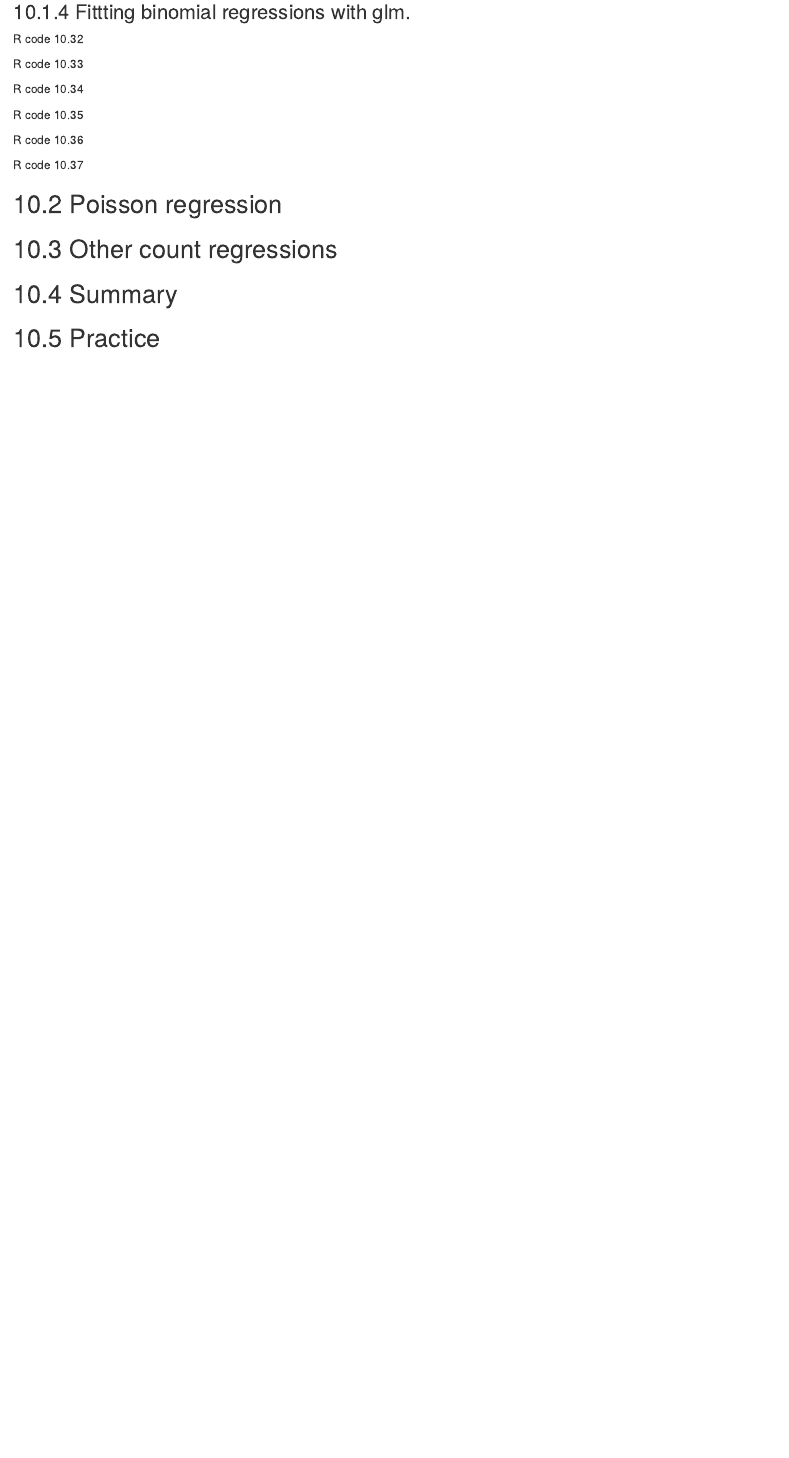
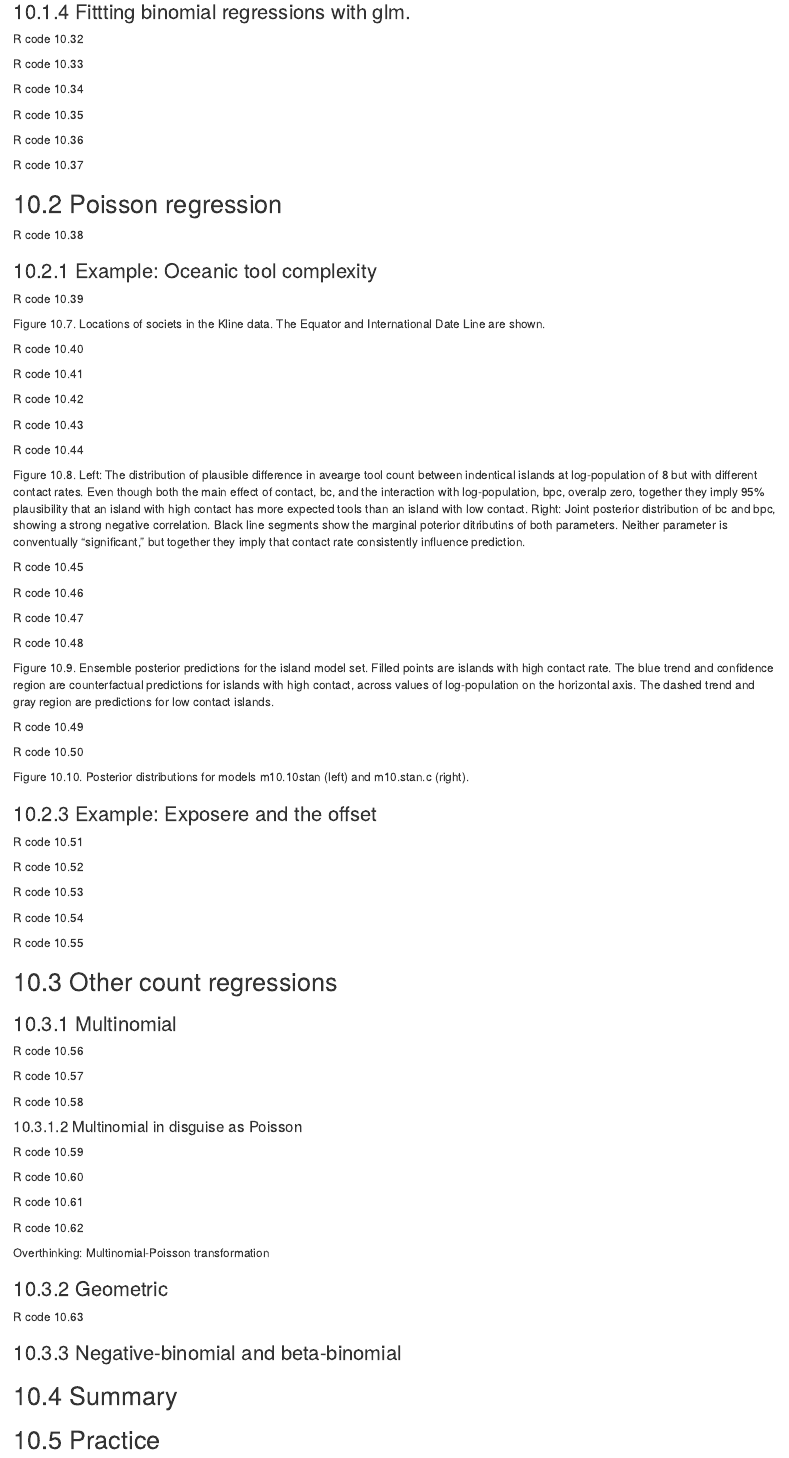
Before and after one commit to wargile/Bayesian, an R Markdown document (Statistical_Rethinking10.Rmd): the page in a window 1100 px wide, from 1800 px down. Rendered offline with R 4.5, knitr and Pandoc, with nearby package versions.

Commit message:
Update Statistical_Rethinking10.Rmd

```diff
--- a/Statistical_Rethinking10.Rmd
+++ b/Statistical_Rethinking10.Rmd
@@ -111,6 +111,76 @@ R code 10.37
 
 ## 10.2 Poisson regression
 
+R code 10.38
 
+### 10.2.1 Example: Oceanic tool complexity
+
+R code 10.39
+
+Figure 10.7. Locations of societs in the Kline data. The Equator and International Date Line are shown.
+
+R code 10.40
+
+R code 10.41
+
+R code 10.42
+
+R code 10.43
+
+R code 10.44
+
+Figure 10.8. Left: The distribution of plausible difference in avearge tool count between indentical islands at log-population of 8 but with different contact rates. Even though both the main effect of contact, bc, and the interaction with log-population, bpc, overalp zero, together they imply 95% plausibility that an island with high contact has more expected tools than an island with low contact. Right: Joint posterior distribution of bc and bpc, showing a strong negative correlation. Black line segments show the marginal poterior ditributins of both parameters. Neither parameter is conventually "significant," but together they imply that contact rate consistently influence prediction.
+
+R code 10.45
+
+R code 10.46
+
+R code 10.47
+
+R code 10.48
+
+Figure 10.9. Ensemble posterior predictions for the island model set. Filled points are islands with high contact rate. The blue trend and confidence region are counterfactual predictions for islands with high contact, across values of log-population on the horizontal axis. The dashed trend and gray region are predictions for low contact islands.
+
+R code 10.49
+
+R code 10.50
+
+Figure 10.10. Posterior distributions for models m10.10stan (left) and m10.stan.c (right).
+
+### 10.2.3 Example: Exposere and the offset
+
+R code 10.51
+
+R code 10.52
+
+R code 10.53
+
+R code 10.54
+
+R code 10.55
 
 ## 10.3 Other count regressions
+
+### 10.3.1 Multinomial
+
+R code 10.56
+
+R code 10.57
+
+R code 10.58
+
+#### 10.3.1.2 Multinomial in disguise as Poisson
+
+R code 10.59
+
+R code 10.60
+
+R code 10.61
+
+R code 10.62
+
+Overthinking: Multinomial-Poisson transformation
+
+### 10.3.2 Geometric
+
+R code 10.63
```
Also changed, not shown: Statistical_Rethinking10.Rmd (30 more changed lines).
